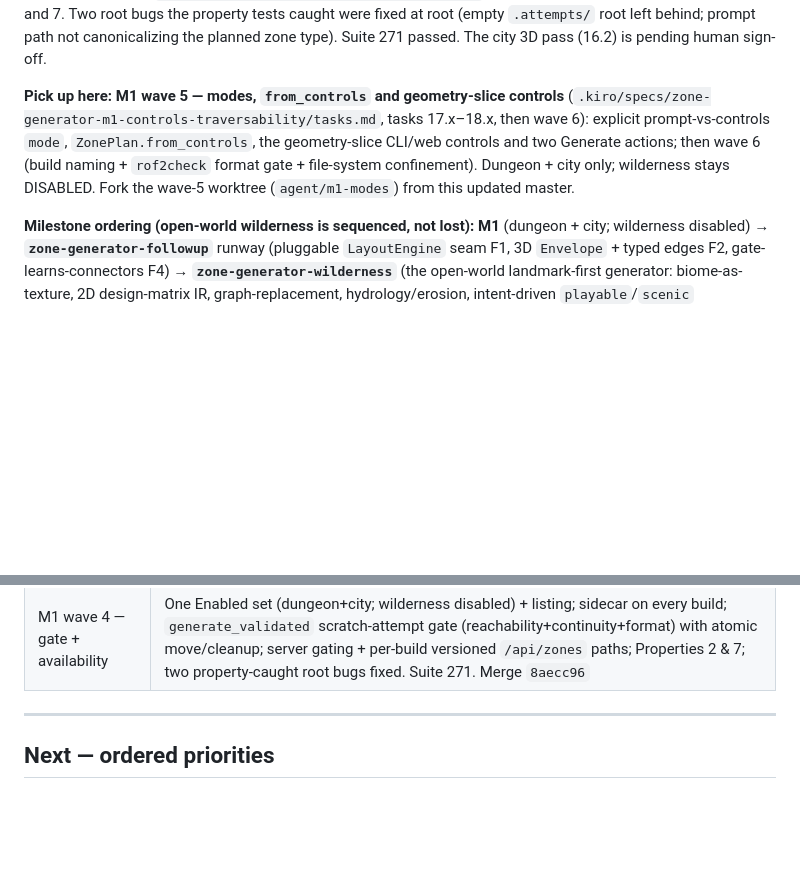
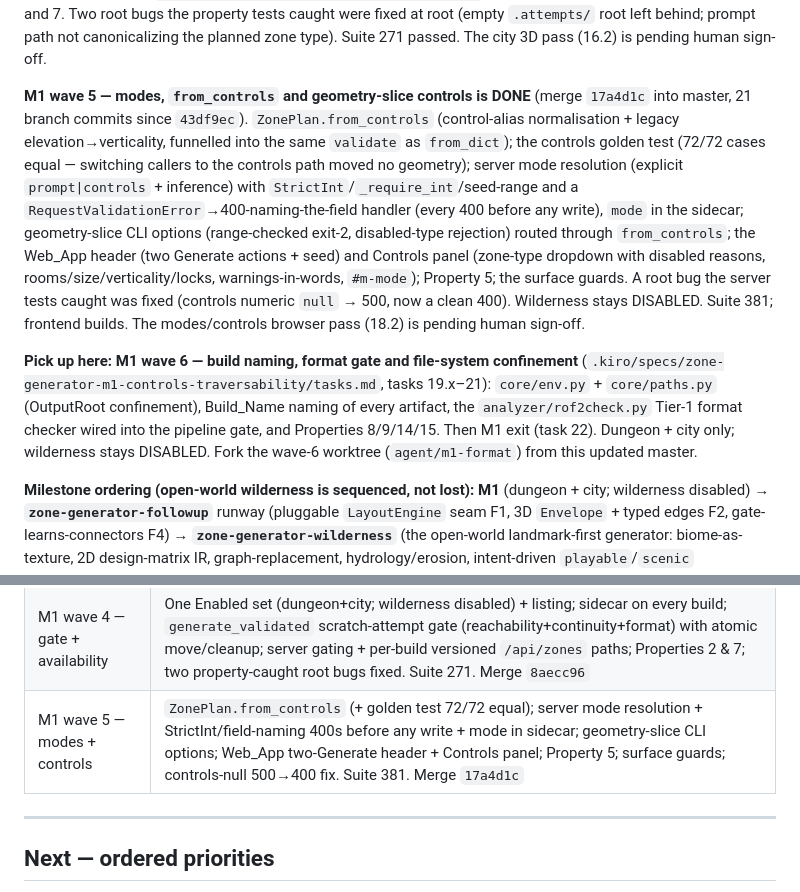
Before and after one commit to findar/eq_s3d, a Markdown page: ROADMAP.md, 2 parts joined by grey strips. GitHub-like rendering; blank space fills up the shorter version.

Commit message:
docs: apply wave-5 integration note (ROADMAP Done row + Pick-up-here -> wave 6)

```diff
--- a/ROADMAP.md
+++ b/ROADMAP.md
@@ -44,7 +44,9 @@ wave 3. A parked backlog note (intersecting corridors on the elevated path, seed
 
 **M1 wave 4 — all-zone-type gate + availability is DONE** (merge `8aecc96` into master). One Enabled set (`ENABLED_ZONE_TYPES = {dungeon, city}`; wilderness DISABLED/deferred) with an availability listing; sidecar on every build; rebuilt `generate_validated` with scratch attempt dirs + the reachability+continuity+format-stub gate + atomic move-on-pass / cleanup-on-fail-and-exception; server gating (disabled-type 400 before any write, prompt-planned disabled type substituted to dungeon with a warning + `planned_zone_type` in the sidecar) and per-build versioned `/api/zones/{zone_id}/{version}/{filename}` paths with traversal guards; Properties 2 and 7. Two root bugs the property tests caught were fixed at root (empty `.attempts/` root left behind; prompt path not canonicalizing the planned zone type). Suite 271 passed. The city 3D pass (16.2) is pending human sign-off.
 
-**Pick up here: M1 wave 5 — modes, `from_controls` and geometry-slice controls** (`.kiro/specs/zone-generator-m1-controls-traversability/tasks.md`, tasks 17.x–18.x, then wave 6): explicit prompt-vs-controls `mode`, `ZonePlan.from_controls`, the geometry-slice CLI/web controls and two Generate actions; then wave 6 (build naming + `rof2check` format gate + file-system confinement). Dungeon + city only; wilderness stays DISABLED. Fork the wave-5 worktree (`agent/m1-modes`) from this updated master.
+**M1 wave 5 — modes, `from_controls` and geometry-slice controls is DONE** (merge `17a4d1c` into master, 21 branch commits since `43df9ec`). `ZonePlan.from_controls` (control-alias normalisation + legacy elevation→verticality, funnelled into the same `validate` as `from_dict`); the controls golden test (72/72 cases equal — switching callers to the controls path moved no geometry); server mode resolution (explicit `prompt|controls` + inference) with `StrictInt`/`_require_int`/seed-range and a `RequestValidationError`→400-naming-the-field handler (every 400 before any write), `mode` in the sidecar; geometry-slice CLI options (range-checked exit-2, disabled-type rejection) routed through `from_controls`; the Web_App header (two Generate actions + seed) and Controls panel (zone-type dropdown with disabled reasons, rooms/size/verticality/locks, warnings-in-words, `#m-mode`); Property 5; the surface guards. A root bug the server tests caught was fixed (controls numeric `null` → 500, now a clean 400). Wilderness stays DISABLED. Suite 381; frontend builds. The modes/controls browser pass (18.2) is pending human sign-off.
+
+**Pick up here: M1 wave 6 — build naming, format gate and file-system confinement** (`.kiro/specs/zone-generator-m1-controls-traversability/tasks.md`, tasks 19.x–21): `core/env.py` + `core/paths.py` (OutputRoot confinement), Build_Name naming of every artifact, the `analyzer/rof2check.py` Tier-1 format checker wired into the pipeline gate, and Properties 8/9/14/15. Then M1 exit (task 22). Dungeon + city only; wilderness stays DISABLED. Fork the wave-6 worktree (`agent/m1-format`) from this updated master.
 
 **Milestone ordering (open-world wilderness is sequenced, not lost):** **M1** (dungeon + city; wilderness disabled) → **`zone-generator-followup`** runway (pluggable `LayoutEngine` seam F1, 3D `Envelope` + typed edges F2, gate-learns-connectors F4) → **`zone-generator-wilderness`** (the open-world landmark-first generator: biome-as-texture, 2D design-matrix IR, graph-replacement, hydrology/erosion, intent-driven `playable`/`scenic` reachability). The wilderness spec (requirements + design + tasks) is COMPLETE at `.kiro/specs/zone-generator-wilderness/` and must not start until M1 and the followup runway land.
 
@@ -108,6 +110,7 @@ their verdicts are in [`docs/RESEARCH.md`](docs/RESEARCH.md).
 | M1 wave 2 — zone-type rename | `theme`->`zone_type`, `outdoor`->`wilderness` across plan/planner/spec/layout/builder/pipeline/sidecar/server/CLI/web; legacy load boundaries retained; Property 12 pins the round-trip; 35/35 fork-point TER hashes unchanged (no geometry moved); suite 259. Merge `43e00f6` |
 | M1 wave 3 — backend registry | `GeometryBackend` protocol + Box/Terrain backends + `BACKENDS` registry; `ZoneBuilder` routed through `backend_for` with box fallback; no cave backend. Wilderness terrain-drape work REJECTED/abandoned; wilderness ships DISABLED. Open-world wilderness moved to its own milestone. Suite 261. Merge `fbadf63` |
 | M1 wave 4 — gate + availability | One Enabled set (dungeon+city; wilderness disabled) + listing; sidecar on every build; `generate_validated` scratch-attempt gate (reachability+continuity+format) with atomic move/cleanup; server gating + per-build versioned `/api/zones` paths; Properties 2 & 7; two property-caught root bugs fixed. Suite 271. Merge `8aecc96` |
+| M1 wave 5 — modes + controls | `ZonePlan.from_controls` (+ golden test 72/72 equal); server mode resolution + StrictInt/field-naming 400s before any write + mode in sidecar; geometry-slice CLI options; Web_App two-Generate header + Controls panel; Property 5; surface guards; controls-null 500→400 fix. Suite 381. Merge `17a4d1c` |
 
 ---
 
```
